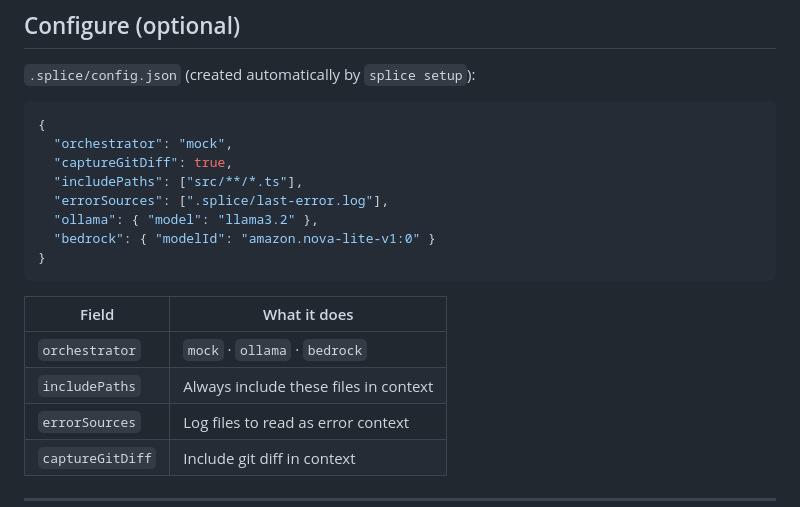
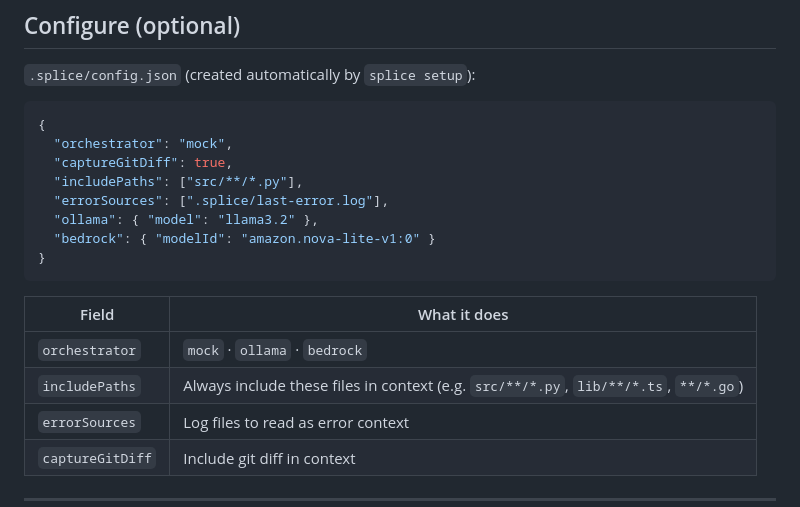
Before and after one commit to hsaenzG/splice, a Markdown page: README.md, the part around the change. Rendered like a GitHub page.

Commit message:
fix: README config example uses Python (primary audience), clarify includePaths is language-agnostic

```diff
--- a/README.md
+++ b/README.md
@@ -141,7 +141,7 @@ The bundle is a markdown summary of your current context: errors, relevant files
 {
   "orchestrator": "mock",
   "captureGitDiff": true,
-  "includePaths": ["src/**/*.ts"],
+  "includePaths": ["src/**/*.py"],
   "errorSources": [".splice/last-error.log"],
   "ollama": { "model": "llama3.2" },
   "bedrock": { "modelId": "amazon.nova-lite-v1:0" }
@@ -151,7 +151,7 @@ The bundle is a markdown summary of your current context: errors, relevant files
 | Field | What it does |
 |-------|-------------|
 | `orchestrator` | `mock` · `ollama` · `bedrock` |
-| `includePaths` | Always include these files in context |
+| `includePaths` | Always include these files in context (e.g. `src/**/*.py`, `lib/**/*.ts`, `**/*.go`) |
 | `errorSources` | Log files to read as error context |
 | `captureGitDiff` | Include git diff in context |
 
```
